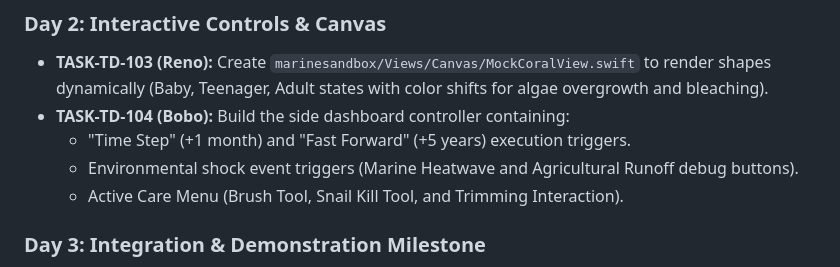
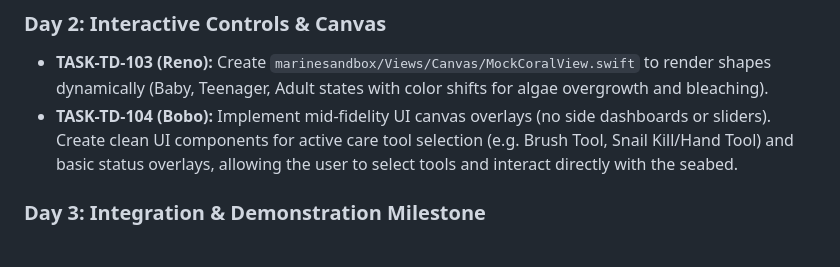
Before and after one commit to Renoceros/marinesandbox, a Markdown page: Documentation/sprint_task_breakdown.md, the part around the change. Rendered like a GitHub page.

Commit message:
docs: Update TASK-TD-104 to replace side dashboard and sliders with mid-fidelity canvas overlays

```diff
--- a/Documentation/sprint_task_breakdown.md
+++ b/Documentation/sprint_task_breakdown.md
@@ -48,10 +48,7 @@ gantt
 
 ### Day 2: Interactive Controls & Canvas
 * **TASK-TD-103 (Reno):** Create `marinesandbox/Views/Canvas/MockCoralView.swift` to render shapes dynamically (Baby, Teenager, Adult states with color shifts for algae overgrowth and bleaching).
-* **TASK-TD-104 (Bobo):** Build the side dashboard controller containing:
-  * "Time Step" (+1 month) and "Fast Forward" (+5 years) execution triggers.
-  * Environmental shock event triggers (Marine Heatwave and Agricultural Runoff debug buttons).
-  * Active Care Menu (Brush Tool, Snail Kill Tool, and Trimming Interaction).
+* **TASK-TD-104 (Bobo):** Implement mid-fidelity UI canvas overlays (no side dashboards or sliders). Create clean UI components for active care tool selection (e.g. Brush Tool, Snail Kill/Hand Tool) and basic status overlays, allowing the user to select tools and interact directly with the seabed.
 
 ### Day 3: Integration & Demonstration Milestone
 * **TASK-TD-105 (Reno / Bobo):** Integrate notifications for active threats (algae overgrowth in baby/teen phase, or predator damage > 75%).
```
Also changed, not shown: Documentation/tdd_marine_sandbox.md (+1 -1 lines).
